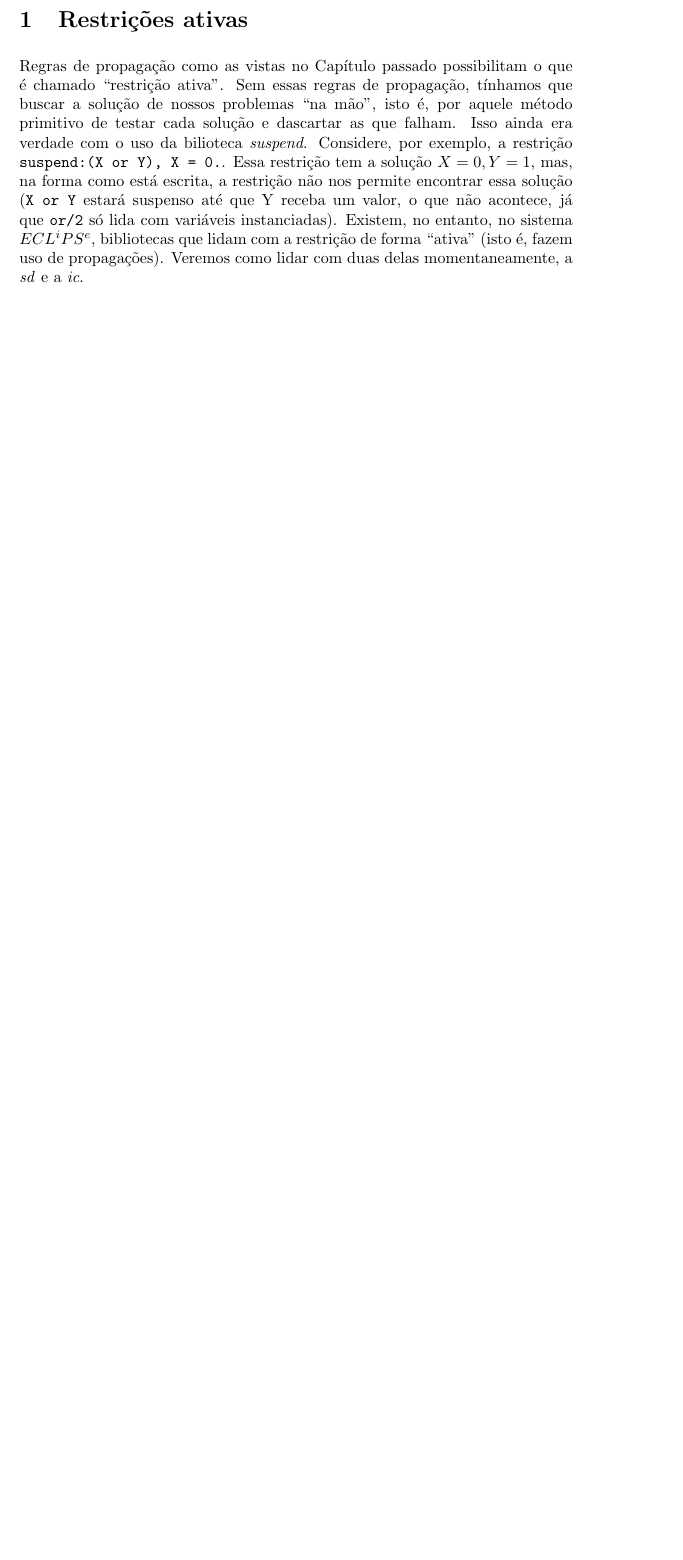
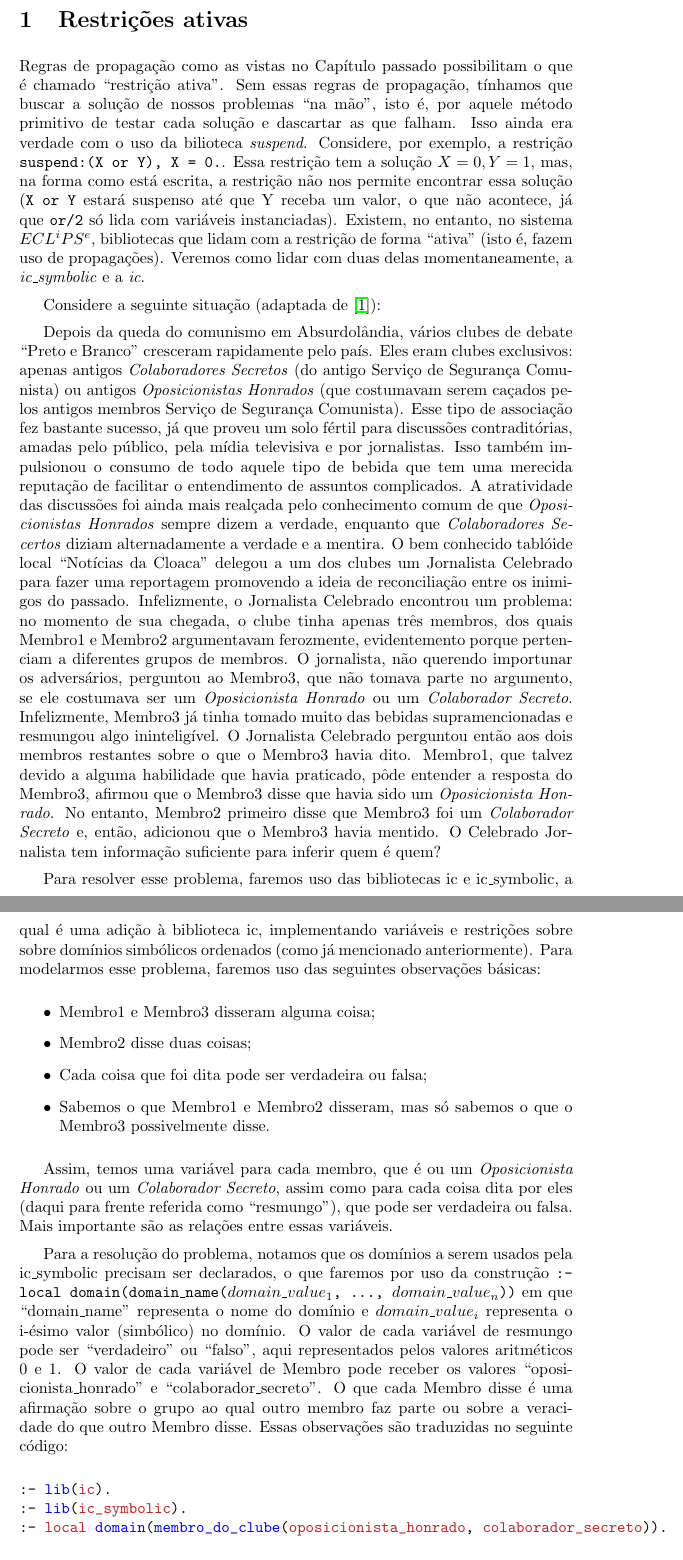
Before and after one commit to ericlesaquiles/Otimizacao-por-restricoes-logicas, a LaTeX document (doc/Cap10/[LOG]Cap10.tex): part of the page before the commit and two parts of pages 1 and 2 of 4 after it, the two joined at a grey line, cut so that both start at the same text, the shorter picture padded with empty space. The pictures show the PDF file doc/Cap10/[LOG]Cap10.pdf that the author committed with the source.

Commit message:
Added communist example to Cap10

```diff
--- a/doc/Cap10/[LOG]Cap10.tex
+++ b/doc/Cap10/[LOG]Cap10.tex
@@ -15,5 +15,64 @@ não nos permite encontrar essa solução (\codigo{X or Y} estará suspenso até
 que não acontece, já que \funtor{or/2} só lida com variáveis instanciadas). Existem, no entanto, no
 sistema \eclipse, bibliotecas que lidam com a restrição de forma ``ativa''
 (isto é, fazem uso de propagações). Veremos como lidar com duas delas momentaneamente, a
-\technical{sd} e a \technical{ic}.
+\technical{ic\_symbolic} e a \technical{ic}.
 
+Considere a seguinte situação (adaptada de \cite{antoni}):
+
+Depois da queda do comunismo em Absurdolândia, vários clubes de debate ``Preto e Branco''
+cresceram rapidamente pelo país. Eles eram clubes exclusivos: apenas antigos \enphasis{Colaboradores
+Secretos} (do antigo Serviço de Segurança Comunista) ou antigos \technical{Oposicionistas Honrados}
+(que costumavam serem caçados pelos antigos membros Serviço de Segurança Comunista). Esse tipo de
+associação fez bastante sucesso, já que proveu um solo fértil para discussões contraditórias, amadas
+pelo público, pela mídia televisiva e por jornalistas. Isso também impulsionou o consumo de todo
+aquele tipo de bebida que tem uma merecida reputação de facilitar o entendimento de assuntos
+complicados. A atratividade das discussões foi ainda mais realçada pelo conhecimento comum de que
+\technical{Oposicionistas Honrados} sempre dizem a verdade, enquanto que \enphasis{Colaboradores
+  Secertos} diziam alternadamente a verdade e a mentira. O bem conhecido tablóide local ``Notícias
+da Cloaca'' delegou a um dos clubes um Jornalista Celebrado para fazer uma reportagem promovendo a
+ideia de reconciliação entre os inimigos do passado. Infelizmente, o Jornalista Celebrado encontrou um
+problema: no momento de sua chegada, o clube tinha apenas três membros, dos quais Membro1 e Membro2
+argumentavam ferozmente, evidentemento porque pertenciam a diferentes grupos de membros. O
+jornalista, não querendo importunar os adversários, perguntou ao Membro3, que não tomava parte no
+argumento, se ele costumava ser um \enphasis{Oposicionista Honrado} ou um \enphasis{Colaborador
+  Secreto}. Infelizmente, Membro3 já tinha tomado muito das bebidas supramencionadas e resmungou algo
+ininteligível. O Jornalista Celebrado perguntou então aos dois membros restantes sobre o que o
+Membro3 havia dito. Membro1, que talvez devido a alguma habilidade que havia praticado, pôde
+entender a resposta do Membro3, afirmou que o Membro3 disse que havia sido um
+\enphasis{Oposicionista Honrado}. No entanto, Membro2 primeiro disse que Membro3 foi um
+\enphasis{Colaborador Secreto} e, então, adicionou que o Membro3 havia mentido. O Celebrado
+Jornalista tem informação suficiente para inferir quem é quem?
+
+Para resolver esse problema, faremos uso das bibliotecas ic e ic\_symbolic, a qual é uma adição à
+biblioteca ic, implementando variáveis e restrições sobre sobre domínios simbólicos ordenados (como
+já mencionado anteriormente). Para modelarmos esse problema, faremos uso das seguintes observações
+básicas:
+
+\begin{itemize}
+  \item Membro1 e Membro3 disseram alguma coisa;
+  \item Membro2 disse duas coisas;
+  \item Cada coisa que foi dita pode ser verdadeira ou falsa;
+  \item Sabemos o que Membro1 e Membro2 disseram, mas só sabemos o que o Membro3 possivelmente
+    disse.
+\end{itemize}
+
+Assim, temos uma variável para cada membro, que é ou um \enphasis{Oposicionista Honrado} ou um
+\enphasis{Colaborador Secreto}, assim como para cada coisa dita por eles (daqui para frente referida como
+``resmungo''), que pode ser verdadeira ou falsa. Mais importante são as relações entre essas
+variáveis.
+
+Para a resolução do problema, notamos que os domínios a serem usados pela ic\_symbolic precisam ser
+declarados, o que faremos por uso da construção \codigo{:- local
+  domain(domain\_name($domain\_value_1$, ..., $domain\_value_n$))} em que ``domain\_name''
+representa o nome do domínio e $domain\_value_i$ representa o i-ésimo valor (simbólico) no domínio.
+O valor de cada variável de resmungo pode ser ``verdadeiro'' ou ``falso'', aqui representados pelos
+valores aritméticos 0 e 1. O valor de cada variável de Membro pode receber os valores
+``oposicionista\_honrado'' e ``colaborador\_secreto''. O que cada Membro disse é uma afirmação sobre
+o grupo ao qual outro membro faz parte ou sobre a veracidade do que outro Membro disse. Essas
+observações são traduzidas no seguinte código:
+
+\inputminted{prolog}{../Exemplos/Cap10/prog1_pretoEbranco.ecl}
+
+É um código simples e que não precisa de muitos comentários, mas cabe alguns:
+
+\begin{itemize}
@@ -19,0 +82,4 @@ sistema \eclipse, bibliotecas que lidam com a restrição de forma ``ativa''
+    ic);
+  \item Enquanto \codigo{[Membro\_1, Membro\_2, Membro\_3] \&:: membro\_do\_clube} indica o domínio
+    das variáveis, \codigo{ic\_symbolic:indomain(Membro\_1)} faz a atribuição de valores (segundo as
+    restrições);
@@ -19,0 +91,2 @@ sistema \eclipse, bibliotecas que lidam com a restrição de forma ``ativa''
+    onde ``valor'' é o valor de Membro1.
+\end{itemize}
```
Also changed, not shown: doc/Cap10/[LOG]Cap10.pdf, doc/Cap10/[LOG]Cap10.tex (23 more changed lines), 5 other files.
